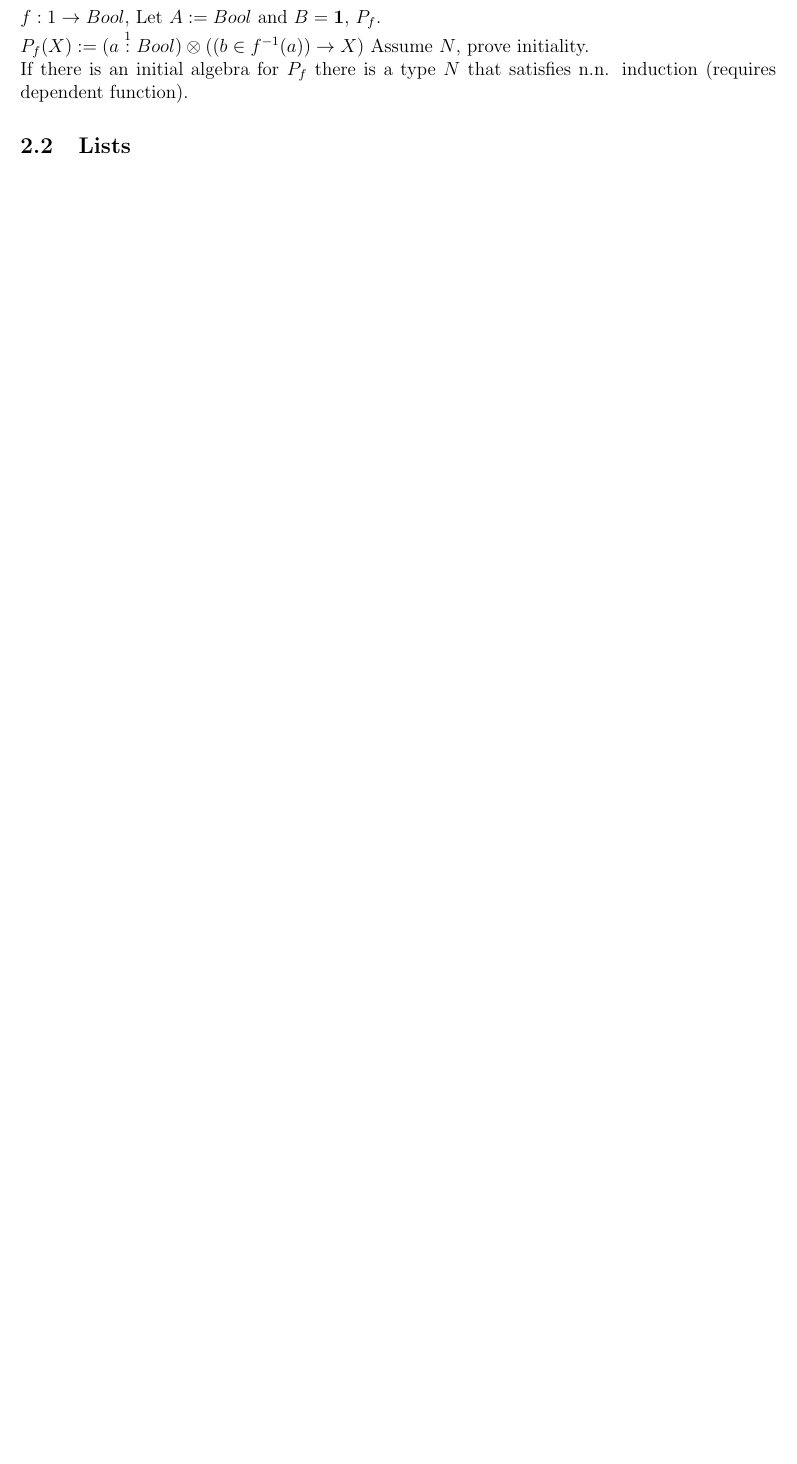
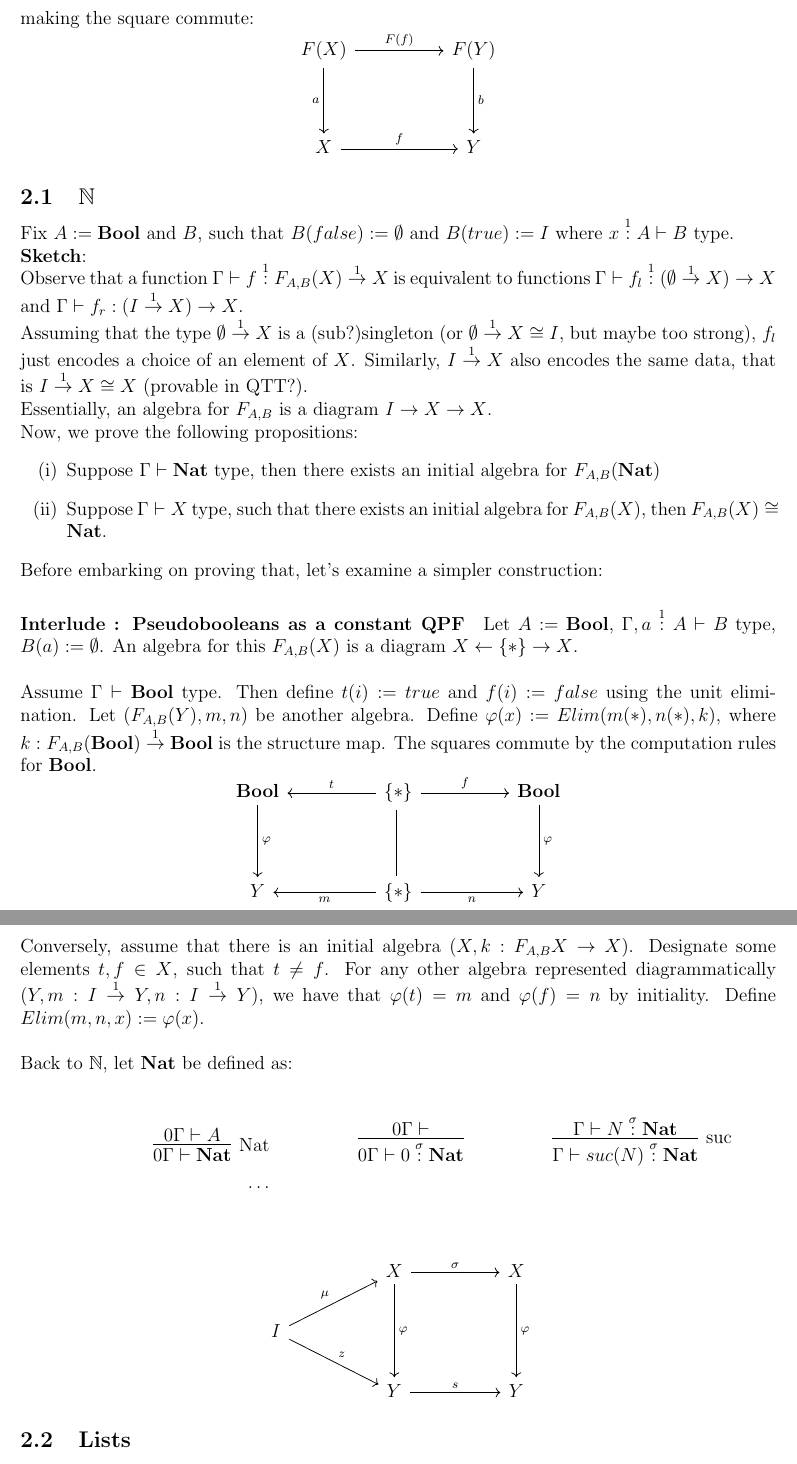
Before and after one commit to g-nakov/relational-qcwf, a LaTeX document (w-types.tex, which reads preamble.tex): part of page 3 of 5 before the commit and two parts of pages 4 and 5 of 7 after it, the two joined at a grey line, cut at the place of the change, the shorter picture padded with empty space. Compiled offline with pdfLaTeX.

Commit message:
Initial algebras for qpf

```diff
--- a/preamble.tex
+++ b/preamble.tex
@@ -115,6 +115,7 @@ citestyle=numeric, giveninits=true]{biblatex}
 
 %%%%%%%%%%%%%%%%%%%%%%%%%%%%%%%%%%% Miscellaneous %%%%%%%%%%%%%%%%%%%%%%%%%%%%%%%%%%
 
+\setlength{\parindent}{0pt}
 
 \def\define{:=}
 
@@ -128,7 +129,6 @@ citestyle=numeric, giveninits=true]{biblatex}
 \renewcommand{\phi}{\varphi}
 \alwaysmath{Gamma}
 
-\setlength{\parindent}{0pt}
 
 \newcommand{\terminal}[1]{\mathbf{1_{#1}}}
 \newcommand{\of}[1]{\overset{#1}{:}}
--- a/w-types.tex
+++ b/w-types.tex
@@ -161,14 +128,74 @@ Use QCwF structure...
 \subsection{Properties of quantitative polynomial functors}
 
 \section{Algebras for QPFs}
+Recall that an algebra for an endofunctor $F : \cC \to \cC$ is a pair $(X, a)$, where $X$ is an object of $\cC$ and $a$ - a morphism $F(X) \to X$. A morphism between $F$-algebras is a map $f : X \to Y$, making the square commute:
+$$
+\begin{tikzcd}
+  F(X) \arrow[dd, "a"'] \arrow[rr, "F(f)"] &  & F(Y) \arrow[dd, "b"] \\
+  &  &                      \\
+  X \arrow[rr, "f"]                        &  & Y
+\end{tikzcd}
+$$
 
 \subsection{$\dN$}
-$f : 1 \to Bool$, Let $A \define Bool$ and $B = \mathbf{1}$, $P_f$.
+Fix $A \define \mathbf{Bool}$ and $B$, such that $B(false) \define \emptyset$ and $B(true) \define I$ where $x \of{1} A \vdash B$ type.
 
-$P_f(X) \define (a \of{1} Bool)\otimes((b \in f^{-1}(a)) \to X)$
-Assume $N$, prove initiality.
+\textbf{Sketch}:
 
-If there is an initial algebra for $P_f$ there is a type $N$ that satisfies n.n. induction (requires dependent function).
+Observe that a function $\Gamma \vdash f\of{1} F_{A,B}(X) \ofto{1} X$ is equivalent to functions $\Gamma \vdash f_l \of{1} (\emptyset \ofto{1} X) \to X$ and $\Gamma \vdash f_r : (I \ofto{1} X) \to X$.
+
+Assuming that the type $\emptyset \ofto{1} X$ is a (sub?)singleton (or $\emptyset \ofto{1} X \cong I$, but maybe too strong), $f_l$ just encodes a choice of an element of $X$. Similarly, $I\ofto{1} X$ also encodes the same data, that is $ I \ofto{1} X \cong X$ (provable in QTT?).
+
+Essentially, an algebra for $F_{A,B}$ is a diagram $I \to X \to X$.\
+
+Now, we prove the following propositions:
+\begin{enumerate}
+  \item[(i)] Suppose $\Gamma \vdash \mathbf{Nat}$ type, then there exists an initial algebra for $F_{A,B}(\mathbf{Nat})$
+  \item[(ii)]  Suppose $\Gamma \vdash X$ type, such that there exists an initial algebra for $F_{A,B}(X)$, then $F_{A,B}(X) \cong \mathbf{Nat}$.
+\end{enumerate}
+
+Before embarking on proving that, let's examine a simpler construction:
+\paragraph{Interlude : Pseudobooleans as a constant QPF}
+Let $A \define \mathbf{Bool}$, $\Gamma, a \of{1} A \vdash B$ type, $B(a) \define \emptyset$.
+An algebra for this $F_{A,B}(X)$ is a diagram $X \leftarrow \{ * \} \to X$.\\
+
+Assume $\Gamma \vdash \mathbf{Bool}$ type. Then define $t(i) \define true$ and $f(i) \define false$ using the unit elimination.
+Let $(F_{A,B}(Y), m, n)$ be another algebra. Define $\phi(x) \define Elim(m(*), n(*), k)$, where $k : F_{A,B}(\mathbf{Bool}) \ofto{1} \mathbf{Bool}$ is the structure map. The squares commute by the computation rules for $\mathbf{Bool}$.
+$$\begin{tikzcd}
+  \mathbf{Bool} \arrow[dd, "\phi"] &  & \{*\} \arrow[ll, "t"'] \arrow[rr, "f"] \arrow[dd, equal] &  & \mathbf{Bool} \arrow[dd, "\phi"] \\
+  &  &                                                               &  &                                  \\
+  Y                                &  & \{*\} \arrow[ll, "m"] \arrow[rr, "n"']                        &  & Y
+\end{tikzcd}$$
+
+Conversely, assume that there is an initial algebra $(X, k : F_{A,B}{X} \to X)$. Designate some elements $t,f \in X$, such that $t \neq f$. For any other algebra represented diagrammatically $(Y, m : I \ofto{1} Y,  n : I \ofto{1} Y)$, we have that $\phi(t) = m$ and $\phi(f) = n$ by initiality. Define $Elim(m, n, x) \define \phi(x)$.\\
+
+
+Back to $\dN$, let $\mathbf{Nat}$ be defined as:
+\begin{figure}[h]
+  \begin{gather*}
+    \begin{align*}
+      \infer[\text{Nat}]{0\Gamma \vdash \mathbf{Nat}}{
+        0\Gamma \vdash A
+      } & &
+      \infer{0\Gamma \vdash 0 \of{\sigma} \mathbf{Nat}}
+      { 0\Gamma \vdash
+      }
+      & &
+      \infer[\text{suc}]{\Gamma \vdash suc(N) \of{\sigma} \mathbf{Nat}}{
+        \Gamma \vdash N \of{\sigma} \mathbf{Nat}
+      }\\
+    \dots
+    \end{align*}
+  \end{gather*}
+\end{figure}
+
+$$
+\begin{tikzcd}
+  &  & X \arrow[dd, "\phi"] \arrow[rr, "\sigma"] &  & X \arrow[dd, "\phi"] \\
+  I \arrow[rru, "\mu"] \arrow[rrd, "z"] &  &                                           &  &                      \\
+  &  & Y \arrow[rr, "s"]                         &  & Y
+\end{tikzcd}$$
+
 \subsection{Lists}
 \subsection{Trees}
 
```
Also changed, not shown: preamble.tex (2 more changed lines), w-types.tex (183 more changed lines). Lines whose indentation alone changed are shown as unchanged.
